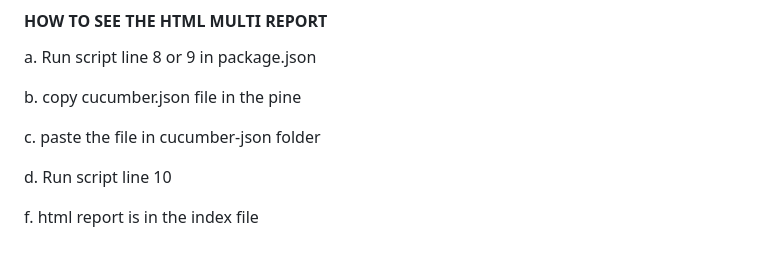
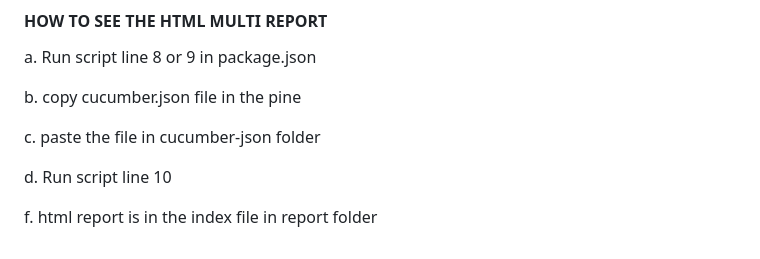
Before and after one commit to hulstonese/CYPRESS_BDD_PPPT, a Markdown page: README .md, the part around the change. Rendered like a GitHub page.

```diff
--- a/README .md
+++ b/README .md
@@ -203,4 +203,4 @@ a. Run script line 8 or 9 in package.json
  d. Run script line 10
 
 
- f. html report is in the index file
+ f. html report is in the index file in report folder
```
